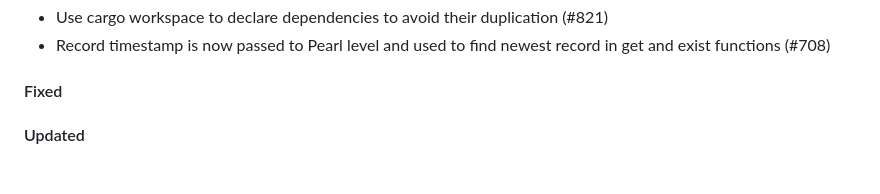
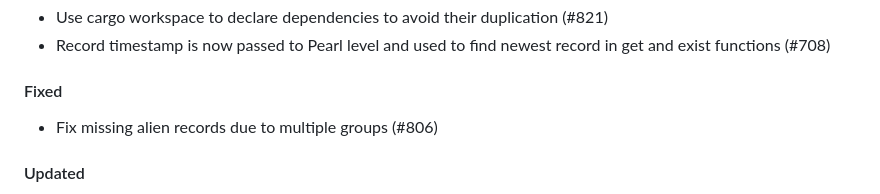
Before and after one commit to qoollo/bob, a Markdown page: CHANGELOG.md, the part around the change. GitHub-like rendering; blank space fills up the shorter version.

Commit message:
update changelog

```diff
--- a/CHANGELOG.md
+++ b/CHANGELOG.md
@@ -11,6 +11,7 @@ Bob versions changelog
 - Record timestamp is now passed to Pearl level and used to find newest record in get and exist functions (#708)
 
 #### Fixed
+- Fix missing alien records due to multiple groups (#806)
 
 
 #### Updated
```
